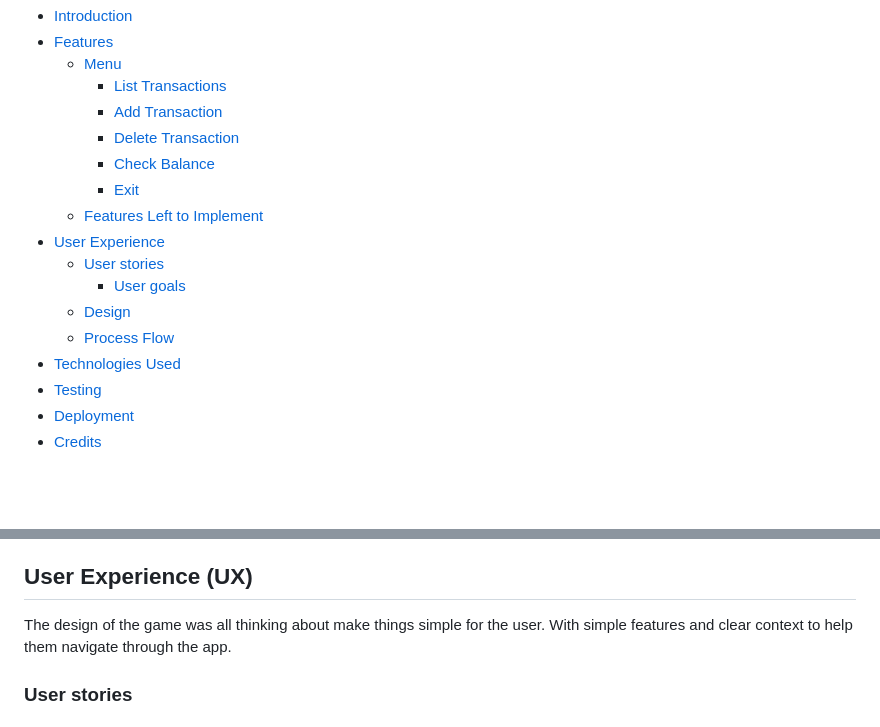
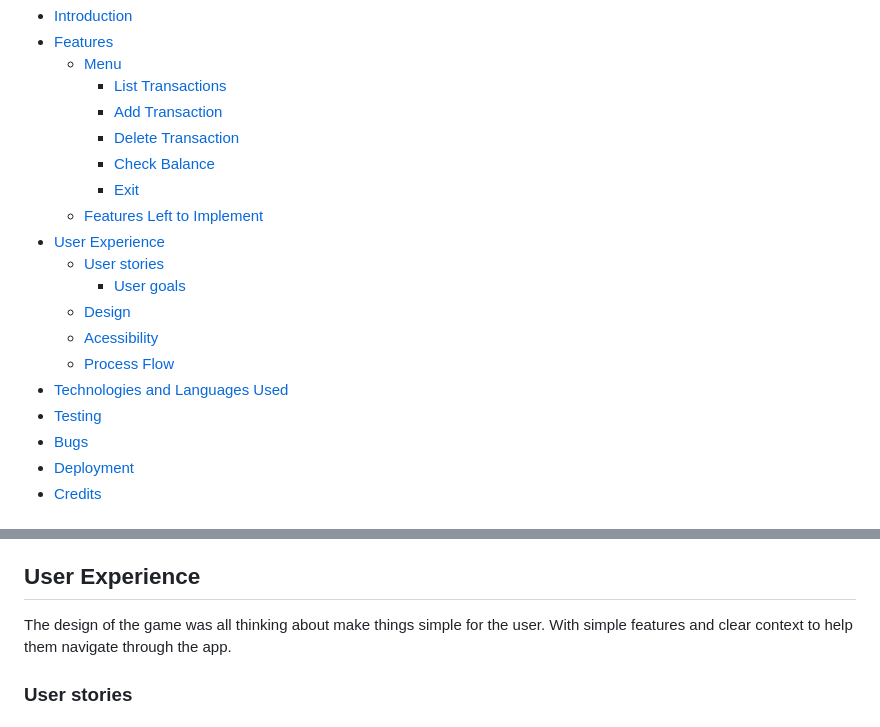
Before and after one commit to c-argus/ExpensiveIrishHouses, a Markdown page: README.md, 2 parts joined by grey strips. GitHub-like rendering; blank space fills up the shorter version.

```diff
--- a/README.md
+++ b/README.md
@@ -20,9 +20,11 @@ The live website on Heroku can be accessed at the following link: [Live Website
     * [User stories](#user-stories)
         * [User goals](#user-goals)
     * [Design](#design)
+    * [Acessibility](#acessibility)
     * [Process Flow](process-flow)
-* [Technologies Used](#technologies-used)
+* [Technologies and Languages Used](#technologies-and-languages-used)
 * [Testing](#testing)
+* [Bugs](#bugs)
 * [Deployment](#deployment)
 * [Credits](#credits)
 
@@ -79,7 +81,7 @@ The live website on Heroku can be accessed at the following link: [Live Website
 * For *Add Transaction* there will be the possibility of adding more than one transaction without returning to the menu, to make it more practical for the user.
 * Another feature for the menu will be added to make it possible for the user to edit the transactions.
 
-## User Experience (UX)
+## User Experience
 The design of the game was all thinking about make things simple for the user. With simple features and clear context to help them navigate through the app.
 
 ### User stories
```
Also changed, not shown: other parts of README.md (+37 -1 lines), assets/images/pep8_eih.JPG (added), 1 other file.
